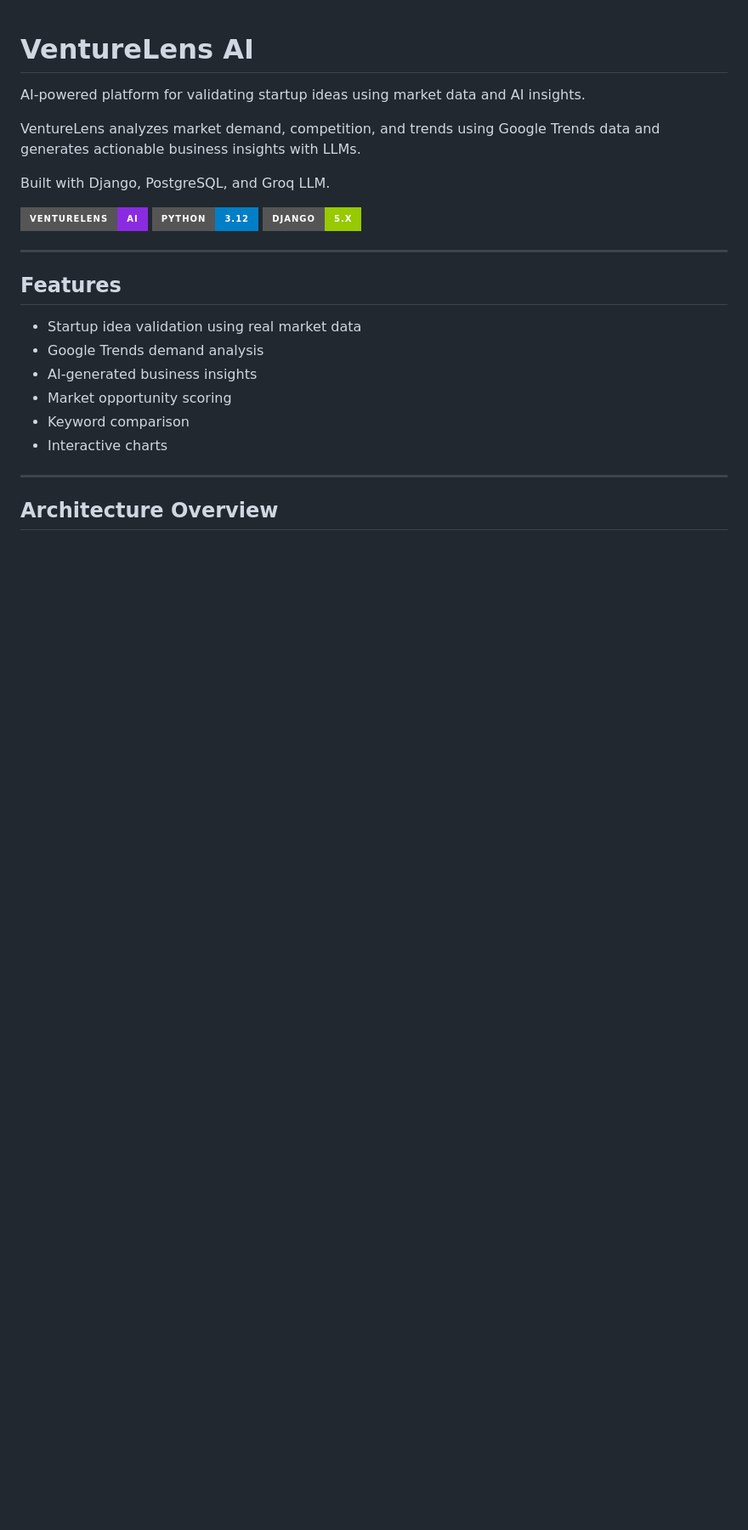
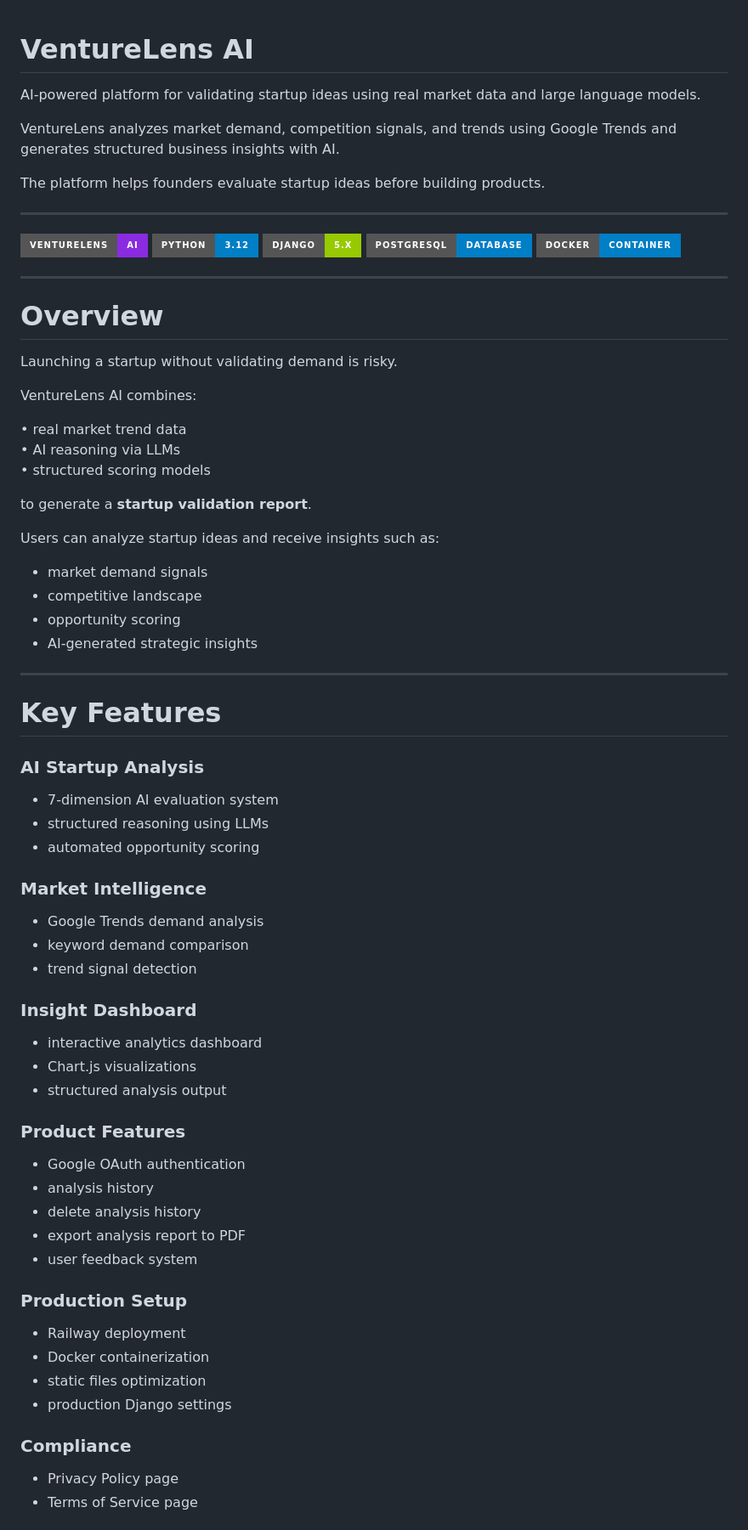
Before and after one commit to rangga-jakti/venturelens-ai, a Markdown page: README.md, the part around one of its changes. Shown at 85% size. GitHub-like rendering; badges without logos; blank space fills up the shorter version.

````diff
--- a/README.md
+++ b/README.md
@@ -1,29 +1,74 @@
 # VentureLens AI
 
-AI-powered platform for validating startup ideas using market data and AI insights.
+AI-powered platform for validating startup ideas using real market data and large language models.
 
-VentureLens analyzes market demand, competition, and trends using Google Trends data
-and generates actionable business insights with LLMs.
+VentureLens analyzes market demand, competition signals, and trends using Google Trends
+and generates structured business insights with AI.
 
-Built with Django, PostgreSQL, and Groq LLM.
+The platform helps founders evaluate startup ideas before building products.
+
+---
 
 ![VentureLens AI](https://img.shields.io/badge/VentureLens-AI-blueviolet?style=for-the-badge)
 ![Python](https://img.shields.io/badge/Python-3.12-blue?style=for-the-badge&logo=python)
 ![Django](https://img.shields.io/badge/Django-5.x-green?style=for-the-badge&logo=django)
+![PostgreSQL](https://img.shields.io/badge/PostgreSQL-Database-blue?style=for-the-badge&logo=postgresql)
+![Docker](https://img.shields.io/badge/Docker-Container-blue?style=for-the-badge&logo=docker)
 
 ---
 
-## Features
+# Overview
 
-- Startup idea validation using real market data
-- Google Trends demand analysis
-- AI-generated business insights
-- Market opportunity scoring
-- Keyword comparison
-- Interactive charts
+Launching a startup without validating demand is risky.
+
+VentureLens AI combines:
+
+• real market trend data
+• AI reasoning via LLMs
+• structured scoring models
+
+to generate a **startup validation report**.
+
+Users can analyze startup ideas and receive insights such as:
+
+- market demand signals
+- competitive landscape
+- opportunity scoring
+- AI-generated strategic insights
 
 ---
 
-## Architecture Overview
+# Key Features
 
-```
+### AI Startup Analysis
+- 7-dimension AI evaluation system
+- structured reasoning using LLMs
+- automated opportunity scoring
+
+### Market Intelligence
+- Google Trends demand analysis
+- keyword demand comparison
+- trend signal detection
+
+### Insight Dashboard
+- interactive analytics dashboard
+- Chart.js visualizations
+- structured analysis output
+
+### Product Features
+- Google OAuth authentication
+- analysis history
+- delete analysis history
+- export analysis report to PDF
+- user feedback system
+
+### Production Setup
+- Railway deployment
+- Docker containerization
+- static files optimization
+- production Django settings
+
+### Compliance
+- Privacy Policy page
+- Terms of Service page
+
````
Also changed, not shown: other parts of README.md (+80 -82 lines).
